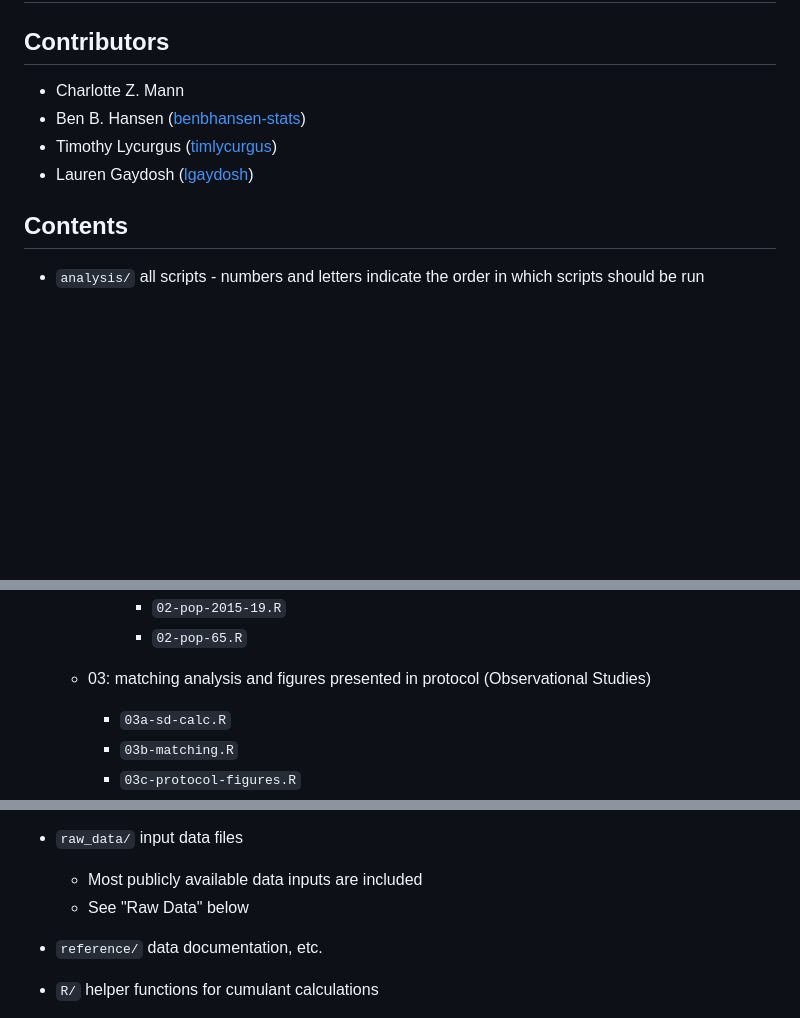
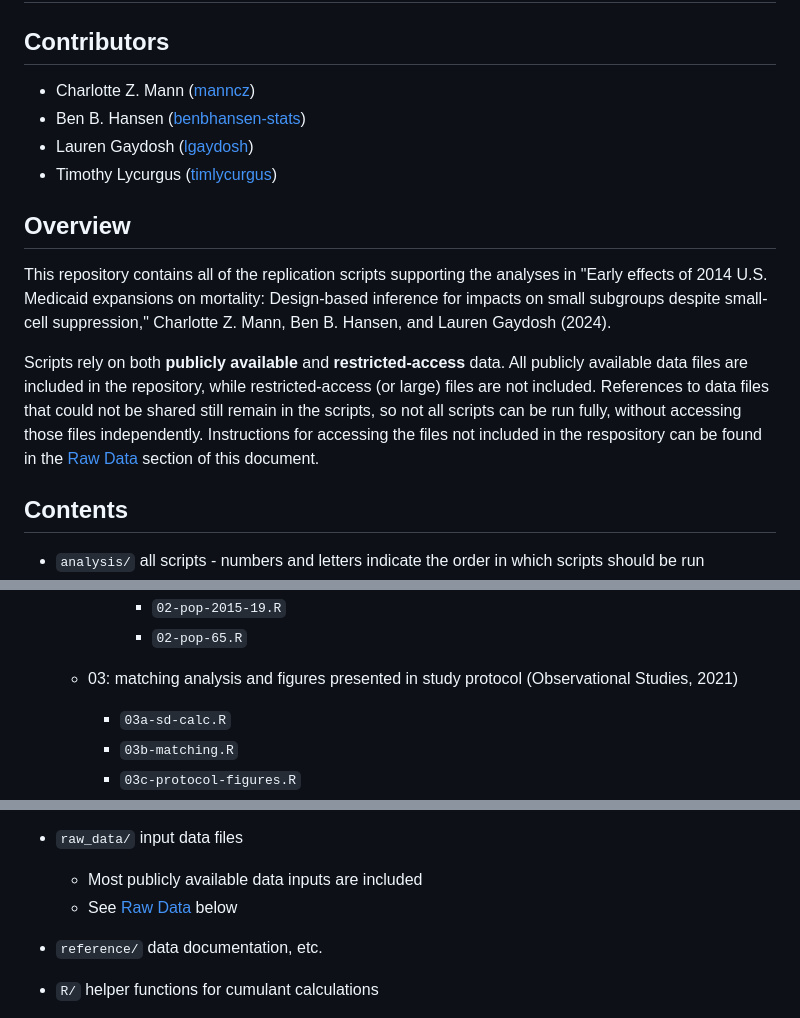
Before and after one commit to manncz/medicaid-supp, a Markdown page: README.md, 3 parts joined by grey strips. Drawn GitHub-style; blank space fills up the shorter version.

Commit message:
Adding an overview to the README clarifying which data is included in the repo

```diff
--- a/README.md
+++ b/README.md
@@ -2,10 +2,17 @@
 
 ## Contributors
 
-- Charlotte Z. Mann
+- Charlotte Z. Mann ([manncz](https://github.com/manncz))
 - Ben B. Hansen ([benbhansen-stats](https://github.com/benbhansen-stats))
+- Lauren Gaydosh ([lgaydosh](https://github.com/lgaydosh))
 - Timothy Lycurgus ([timlycurgus](https://github.com/timlycurgus))
-- Lauren Gaydosh ([lgaydosh](https://github.com/lgaydosh))
+
+## Overview
+
+This repository contains all of the replication scripts supporting the analyses in "Early effects of 2014 U.S. Medicaid expansions on mortality: Design-based inference for impacts on small subgroups despite small-cell suppression," Charlotte Z. Mann, Ben B. Hansen, and Lauren Gaydosh (2024).
+
+Scripts rely on both **publicly available** and **restricted-access** data. All publicly available data files are included in the repository, while restricted-access (or large) files are not included. References to data files that could not be shared still remain in the scripts, so not all scripts can be run fully, without accessing those files independently. Instructions for accessing the files not included in the respository can be found in the [Raw Data](#raw-data) section of this document.
+
 
 ## Contents
 
@@ -40,7 +47,7 @@
       - `02-pop-2015-19.R`
       - `02-pop-65.R`
 
-  - 03: matching analysis and figures presented in protocol (Observational Studies)
+  - 03: matching analysis and figures presented in study protocol (Observational Studies, 2021)
 
     - `03a-sd-calc.R`
     - `03b-matching.R`
@@ -95,7 +102,7 @@
 
 - `raw_data/` input data files
   + Most publicly available data inputs are included
-  + See "Raw Data" below
+  + See [Raw Data](#raw-data) below
 
 - `reference/` data documentation, etc.
 - `R/` helper functions for cumulant calculations
```
